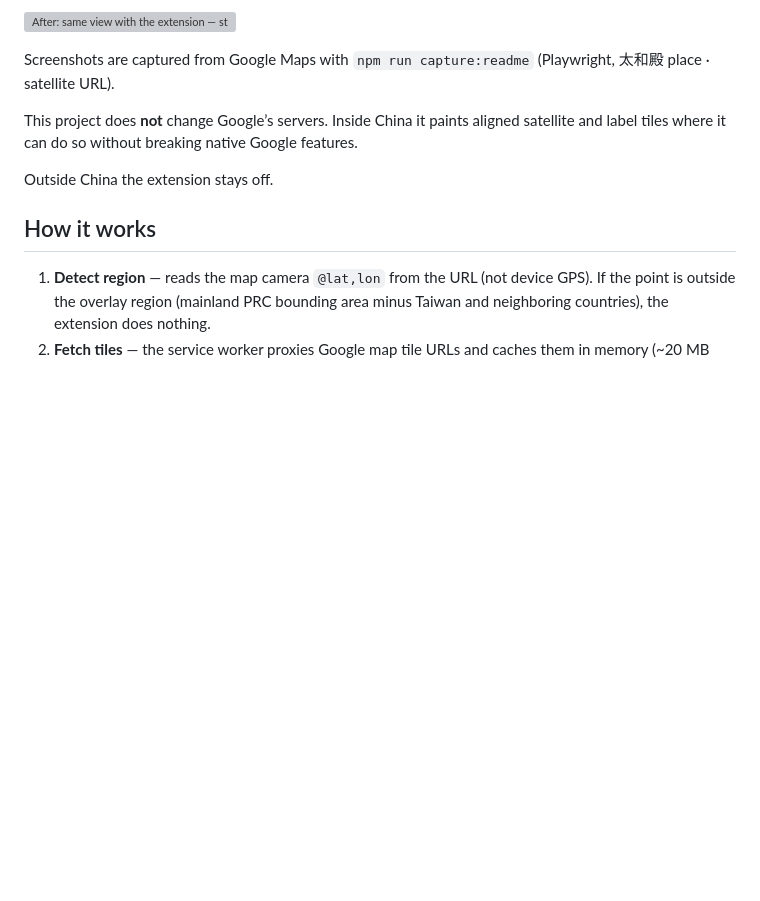
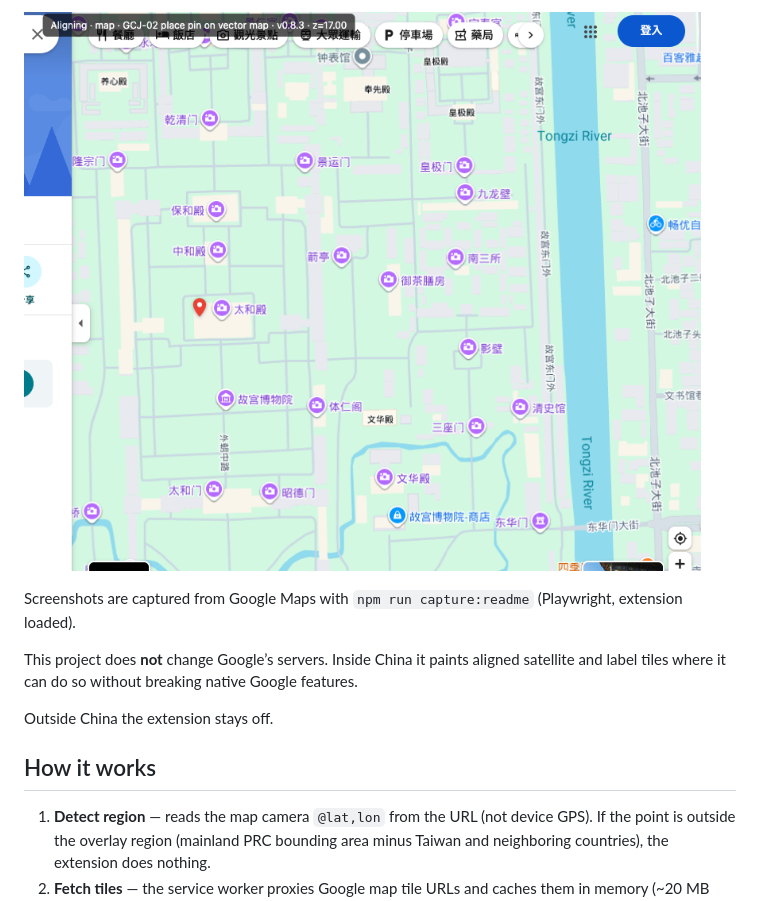
Before and after one commit to leeym/china-street-align, a Markdown page: README.md, the part around one of its changes. Rendered like a GitHub page; pictures changed too: docs/aligned-wgs-map.png (added); blank space fills up the shorter version; grey boxes are pictures that could not be loaded.

```diff
--- a/README.md
+++ b/README.md
@@ -34,7 +34,7 @@ With the extension, the satellite place and the WGS lat/lon place views keep the
 
-![After: same view with the extension — streets aligned on satellite (status bar shows v0.8.3)](docs/after-align.png)
+![WGS lat/lon · map — WGS query pin aligned on GCJ street map (extension on)](docs/aligned-wgs-map.png)
 
-Screenshots are captured from Google Maps with `npm run capture:readme` (Playwright, 太和殿 place · satellite URL).
+Screenshots are captured from Google Maps with `npm run capture:readme` (Playwright, extension loaded).
 
 This project does **not** change Google’s servers. Inside China it paints aligned satellite and label tiles where it can do so without breaking native Google features.
 
```
Also changed, not shown: other parts of README.md (+2 -2 lines), 4 other files.
